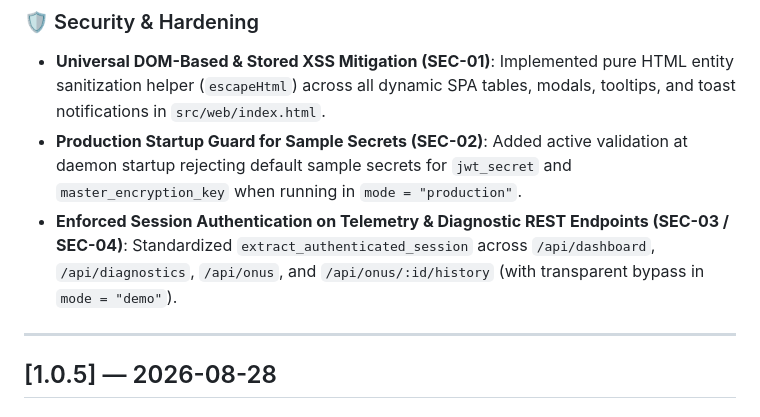
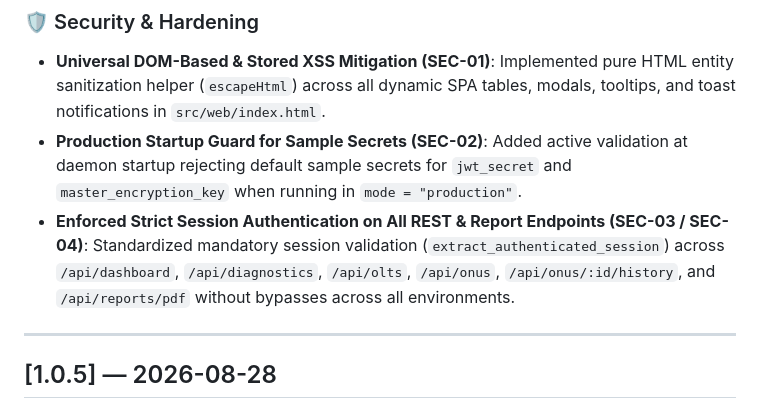
Before and after one commit to gondimcodes/signalhunter, a Markdown page: CHANGELOG.md, the part around the change. Rendered like a GitHub page.

Commit message:
docs: clarify universal strict session authentication across all environments

```diff
--- a/CHANGELOG.md
+++ b/CHANGELOG.md
@@ -12,7 +12,7 @@ and this project adheres to [Semantic Versioning](https://semver.org/spec/v2.0.0
 ### 🛡️ Security & Hardening
 - **Universal DOM-Based & Stored XSS Mitigation (SEC-01)**: Implemented pure HTML entity sanitization helper (`escapeHtml`) across all dynamic SPA tables, modals, tooltips, and toast notifications in `src/web/index.html`.
 - **Production Startup Guard for Sample Secrets (SEC-02)**: Added active validation at daemon startup rejecting default sample secrets for `jwt_secret` and `master_encryption_key` when running in `mode = "production"`.
-- **Enforced Session Authentication on Telemetry & Diagnostic REST Endpoints (SEC-03 / SEC-04)**: Standardized `extract_authenticated_session` across `/api/dashboard`, `/api/diagnostics`, `/api/onus`, and `/api/onus/:id/history` (with transparent bypass in `mode = "demo"`).
+- **Enforced Strict Session Authentication on All REST & Report Endpoints (SEC-03 / SEC-04)**: Standardized mandatory session validation (`extract_authenticated_session`) across `/api/dashboard`, `/api/diagnostics`, `/api/olts`, `/api/onus`, `/api/onus/:id/history`, and `/api/reports/pdf` without bypasses across all environments.
 
 ---
 
```
Also changed, not shown: CHANGELOG.pt_BR.md (+1 -1 lines).
